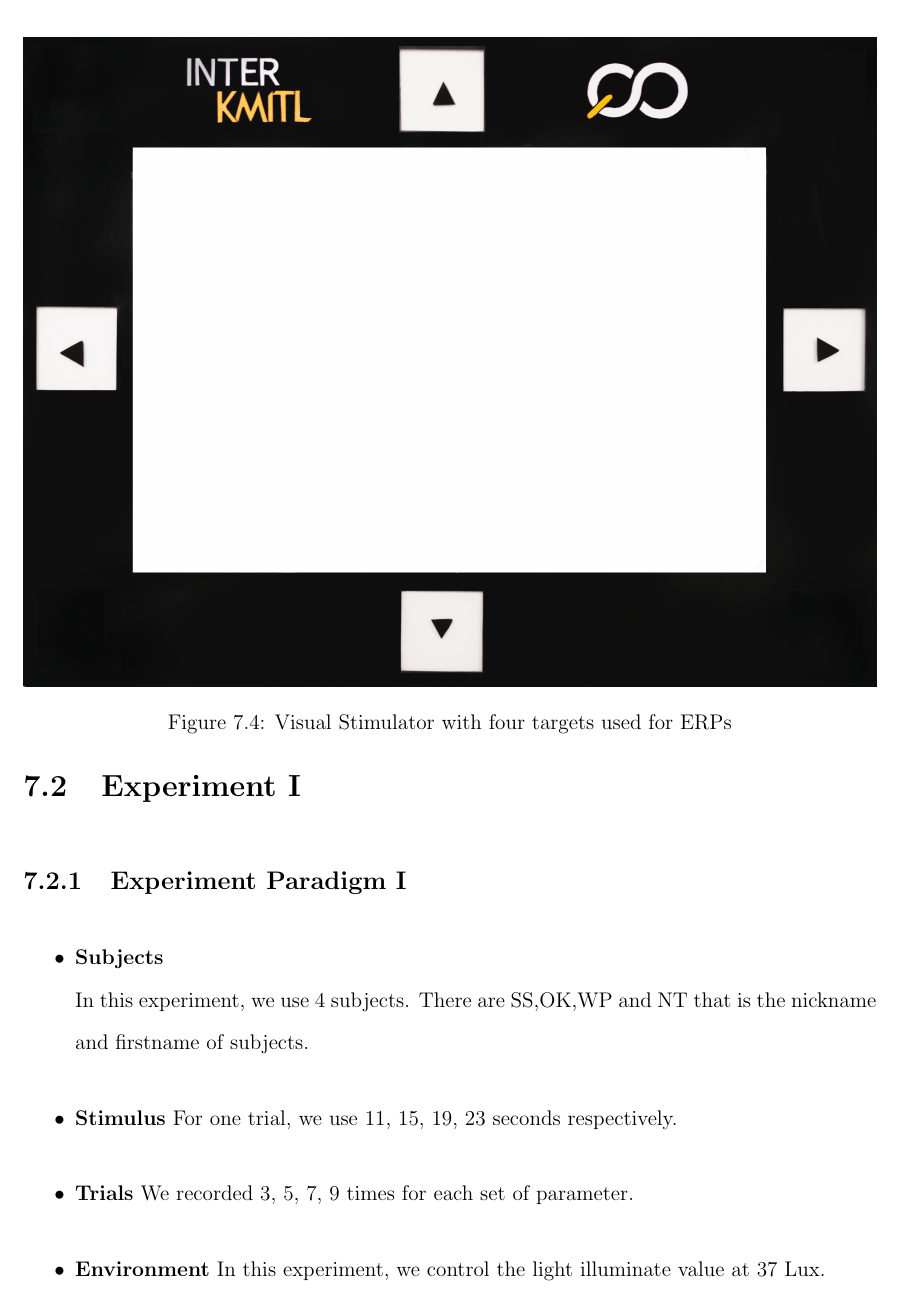
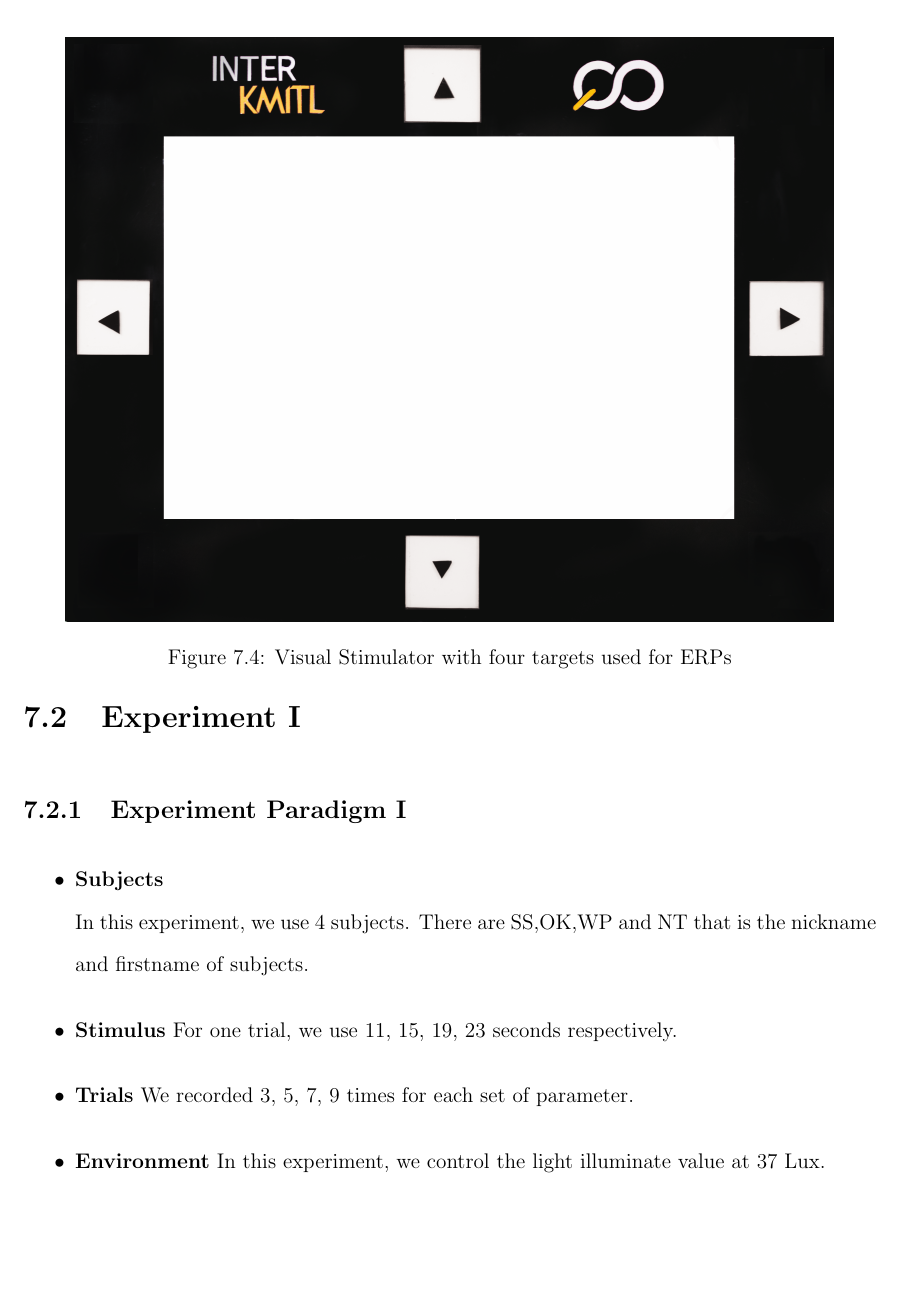
Before and after one commit to ioscarhunter/paper4, a LaTeX thesis (thesis.tex, which reads chapter7/experiment.tex): part of page 63 of 70 before the commit and part of page 63 of 69 after it, cut so that both start at the same text, the shorter picture padded with empty space. Compiled offline with pdfLaTeX.

Commit message:
txs auto checkin

```diff
--- a/chapter7/experiment.tex
+++ b/chapter7/experiment.tex
@@ -34,7 +34,7 @@
 \subsection{Visual stimulus (ERP)}
 \begin{figure}[ht]
 	\centering
-	\includegraphics[width=\textwidth]{chapter7/frame_4.jpg}
+	\includegraphics[width=0.9\textwidth]{chapter7/frame_4.jpg}
 	\caption{Visual Stimulator with four targets used for ERPs}
 \end{figure}
 
```
